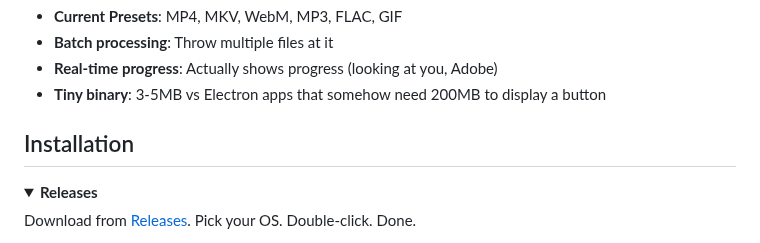
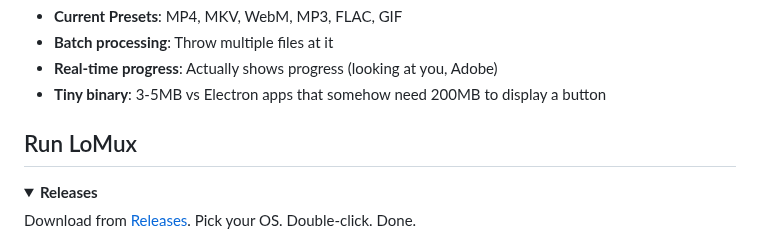
Before and after one commit to zblauser/LoMux, a Markdown page: README.md, the part around one of its changes. Drawn GitHub-style; folded sections open.

```diff
--- a/README.md
+++ b/README.md
@@ -12,7 +14,7 @@ LoMux converts your media files using FFmpeg, but with a GUI that doesn't look l
 - **Real-time progress**: Actually shows progress (looking at you, Adobe)
 - **Tiny binary**: 3-5MB vs Electron apps that somehow need 200MB to display a button
 
-## Installation
+## Run LoMux
 <details>
 <summary><b>Releases</b></summary>
 
```
Also changed, not shown: other parts of README.md (+4 -2 lines), assets/demo-1.jpg (added), assets/demo-2.jpg (added), assets/demo-3.jpg (added), 1 other file.
